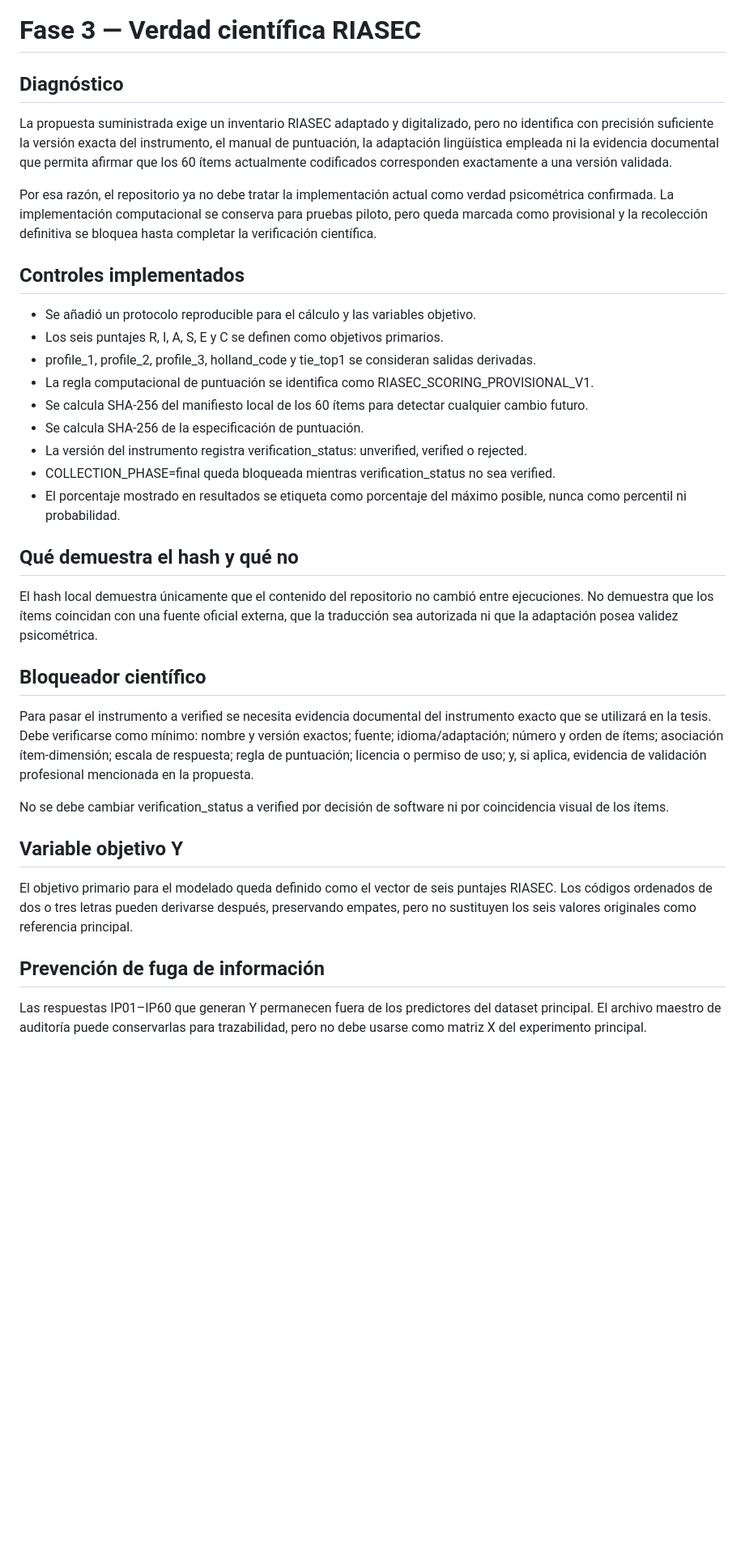
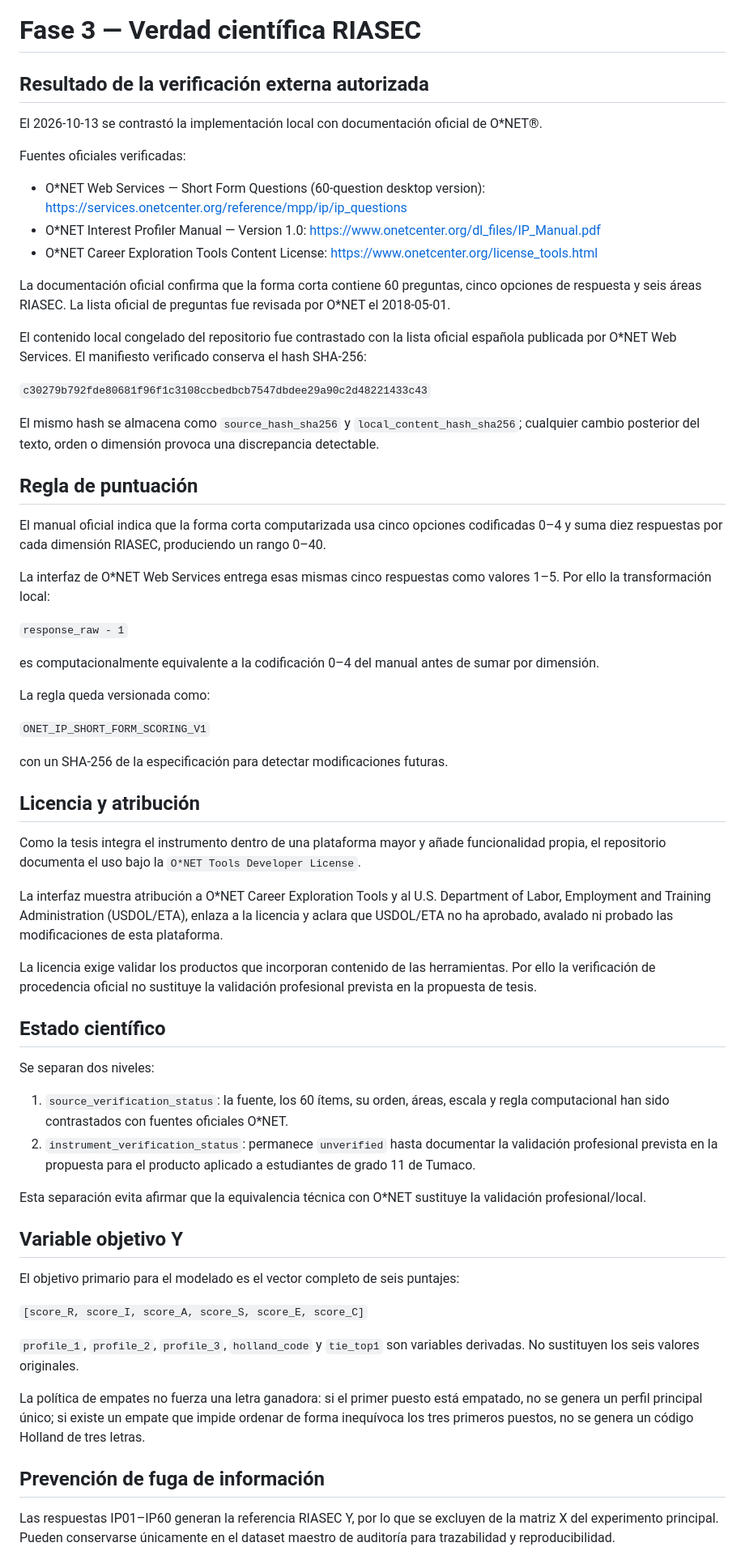
Before and after one commit to Mairon754/ProyectoWebTesis, a Markdown page: docs/methodology/PHASE_3_RIASEC_SCIENTIFIC_TRUTH.md, the part around one of its changes. Shown at 81% size. GitHub-like rendering; blank space fills up the shorter version.

Commit message:
docs: record official O*NET verification and remaining local validation gate

```diff
--- a/docs/methodology/PHASE_3_RIASEC_SCIENTIFIC_TRUTH.md
+++ b/docs/methodology/PHASE_3_RIASEC_SCIENTIFIC_TRUTH.md
@@ -1,38 +1,70 @@
 # Fase 3 — Verdad científica RIASEC
 
-## Diagnóstico
+## Resultado de la verificación externa autorizada
 
-La propuesta suministrada exige un inventario RIASEC adaptado y digitalizado, pero no identifica con precisión suficiente la versión exacta del instrumento, el manual de puntuación, la adaptación lingüística empleada ni la evidencia documental que permita afirmar que los 60 ítems actualmente codificados corresponden exactamente a una versión validada.
+El 2026-10-13 se contrastó la implementación local con documentación oficial de O*NET®.
 
-Por esa razón, el repositorio ya no debe tratar la implementación actual como verdad psicométrica confirmada. La implementación computacional se conserva para pruebas piloto, pero queda marcada como provisional y la recolección definitiva se bloquea hasta completar la verificación científica.
+Fuentes oficiales verificadas:
 
-## Controles implementados
+- O*NET Web Services — Short Form Questions (60-question desktop version):
+  https://services.onetcenter.org/reference/mpp/ip/ip_questions
+- O*NET Interest Profiler Manual — Version 1.0:
+  https://www.onetcenter.org/dl_files/IP_Manual.pdf
+- O*NET Career Exploration Tools Content License:
+  https://www.onetcenter.org/license_tools.html
 
-- Se añadió un protocolo reproducible para el cálculo y las variables objetivo.
-- Los seis puntajes R, I, A, S, E y C se definen como objetivos primarios.
-- profile_1, profile_2, profile_3, holland_code y tie_top1 se consideran salidas derivadas.
-- La regla computacional de puntuación se identifica como RIASEC_SCORING_PROVISIONAL_V1.
-- Se calcula SHA-256 del manifiesto local de los 60 ítems para detectar cualquier cambio futuro.
-- Se calcula SHA-256 de la especificación de puntuación.
-- La versión del instrumento registra verification_status: unverified, verified o rejected.
-- COLLECTION_PHASE=final queda bloqueada mientras verification_status no sea verified.
-- El porcentaje mostrado en resultados se etiqueta como porcentaje del máximo posible, nunca como percentil ni probabilidad.
+La documentación oficial confirma que la forma corta contiene 60 preguntas, cinco opciones de respuesta y seis áreas RIASEC. La lista oficial de preguntas fue revisada por O*NET el 2018-05-01.
 
-## Qué demuestra el hash y qué no
+El contenido local congelado del repositorio fue contrastado con la lista oficial española publicada por O*NET Web Services. El manifiesto verificado conserva el hash SHA-256:
 
-El hash local demuestra únicamente que el contenido del repositorio no cambió entre ejecuciones. No demuestra que los ítems coincidan con una fuente oficial externa, que la traducción sea autorizada ni que la adaptación posea validez psicométrica.
+`c30279b792fde80681f96f1c3108ccbedbcb7547dbdee29a90c2d48221433c43`
 
-## Bloqueador científico
+El mismo hash se almacena como `source_hash_sha256` y `local_content_hash_sha256`; cualquier cambio posterior del texto, orden o dimensión provoca una discrepancia detectable.
 
-Para pasar el instrumento a verified se necesita evidencia documental del instrumento exacto que se utilizará en la tesis. Debe verificarse como mínimo: nombre y versión exactos; fuente; idioma/adaptación; número y orden de ítems; asociación ítem-dimensión; escala de respuesta; regla de puntuación; licencia o permiso de uso; y, si aplica, evidencia de validación profesional mencionada en la propuesta.
+## Regla de puntuación
 
-No se debe cambiar verification_status a verified por decisión de software ni por coincidencia visual de los ítems.
+El manual oficial indica que la forma corta computarizada usa cinco opciones codificadas 0–4 y suma diez respuestas por cada dimensión RIASEC, produciendo un rango 0–40.
+
+La interfaz de O*NET Web Services entrega esas mismas cinco respuestas como valores 1–5. Por ello la transformación local:
+
+`response_raw - 1`
+
+es computacionalmente equivalente a la codificación 0–4 del manual antes de sumar por dimensión.
+
+La regla queda versionada como:
+
+`ONET_IP_SHORT_FORM_SCORING_V1`
+
+con un SHA-256 de la especificación para detectar modificaciones futuras.
+
+## Licencia y atribución
+
+Como la tesis integra el instrumento dentro de una plataforma mayor y añade funcionalidad propia, el repositorio documenta el uso bajo la `O*NET Tools Developer License`.
+
+La interfaz muestra atribución a O*NET Career Exploration Tools y al U.S. Department of Labor, Employment and Training Administration (USDOL/ETA), enlaza a la licencia y aclara que USDOL/ETA no ha aprobado, avalado ni probado las modificaciones de esta plataforma.
+
+La licencia exige validar los productos que incorporan contenido de las herramientas. Por ello la verificación de procedencia oficial no sustituye la validación profesional prevista en la propuesta de tesis.
+
+## Estado científico
+
+Se separan dos niveles:
+
+1. `source_verification_status`: la fuente, los 60 ítems, su orden, áreas, escala y regla computacional han sido contrastados con fuentes oficiales O*NET.
+2. `instrument_verification_status`: permanece `unverified` hasta documentar la validación profesional prevista en la propuesta para el producto aplicado a estudiantes de grado 11 de Tumaco.
+
+Esta separación evita afirmar que la equivalencia técnica con O*NET sustituye la validación profesional/local.
 
 ## Variable objetivo Y
 
-El objetivo primario para el modelado queda definido como el vector de seis puntajes RIASEC. Los códigos ordenados de dos o tres letras pueden derivarse después, preservando empates, pero no sustituyen los seis valores originales como referencia principal.
+El objetivo primario para el modelado es el vector completo de seis puntajes:
+
+`[score_R, score_I, score_A, score_S, score_E, score_C]`
+
+`profile_1`, `profile_2`, `profile_3`, `holland_code` y `tie_top1` son variables derivadas. No sustituyen los seis valores originales.
+
+La política de empates no fuerza una letra ganadora: si el primer puesto está empatado, no se genera un perfil principal único; si existe un empate que impide ordenar de forma inequívoca los tres primeros puestos, no se genera un código Holland de tres letras.
 
 ## Prevención de fuga de información
 
-Las respuestas IP01–IP60 que generan Y permanecen fuera de los predictores del dataset principal. El archivo maestro de auditoría puede conservarlas para trazabilidad, pero no debe usarse como matriz X del experimento principal.
+Las respuestas IP01–IP60 generan la referencia RIASEC Y, por lo que se excluyen de la matriz X del experimento principal. Pueden conservarse únicamente en el dataset maestro de auditoría para trazabilidad y reproducibilidad.
 
```
Also changed, not shown: other parts of docs/methodology/PHASE_3_RIASEC_SCIENTIFIC_TRUTH.md (+15 -2 lines).
